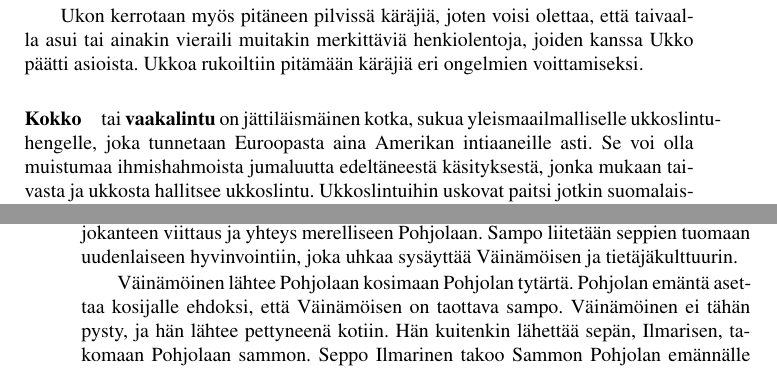
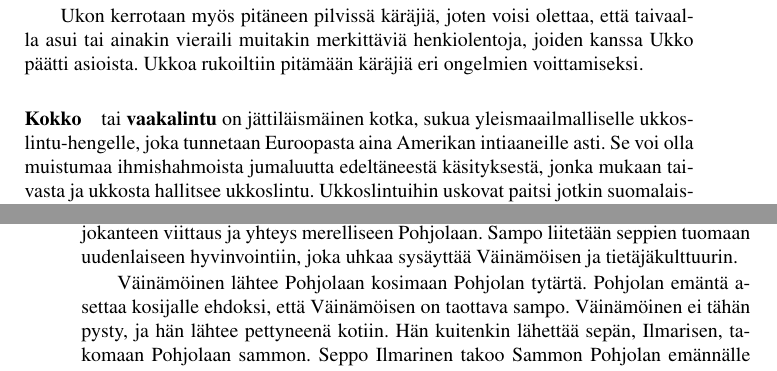
Before and after one commit to unilaiva/unilaiva-songbook, a LaTeX book (wisdom-songbook.tex, which reads content/suomi_mytologiaa.tex): two parts of pages 104 and 111 of 127, joined at a grey line, cut so that both start at the same text. Compiled offline with pdfLaTeX.

Commit message:
Fix some overfull hbox warnings

```diff
--- a/content/suomi_mytologiaa.tex
+++ b/content/suomi_mytologiaa.tex
@@ -252,7 +253,7 @@
     Ukkoa rukoiltiin pitämään käräjiä eri ongelmien voittamiseksi.
 
   \paragraph{Kokko} tai \textbf{vaakalintu} on jättiläismäinen kotka, sukua yleismaailmalliselle
-    ukkoslintu-hengelle, joka tunnetaan Euroopasta aina Amerikan intiaaneille asti. Se voi olla
+    ukkos\-lintu-hengelle, joka tunnetaan Euroopasta aina Amerikan intiaaneille asti. Se voi olla
     muistumaa ihmishahmoista jumaluutta edeltäneestä käsityksestä, jonka mukaan taivasta ja
     ukkosta hallitsee ukkoslintu. Ukkoslintuihin uskovat paitsi jotkin suomalais-ugrilaiset myös
     monet muut kansat. Kokko ja Ilmarinen osallistuvat yhä joissain tulen syntysanoissa
@@ -507,7 +508,7 @@
   Sampo liitetään seppien tuomaan uudenlaiseen hyvinvointiin, joka uhkaa sysäyttää Väinämöisen
   ja tietäjäkulttuurin.
 
-  Väinämöinen lähtee Pohjolaan kosimaan Pohjolan tytärtä. Pohjolan emäntä asettaa kosijalle
+  Väinämöinen lähtee Pohjolaan kosimaan Pohjolan tytärtä. Pohjolan emäntä a\-settaa kosijalle
   ehdoksi, että Väinämöisen on taottava sampo. Väinämöinen ei tähän pysty, ja hän lähtee
   pettyneenä kotiin. Hän kuitenkin lähettää sepän, Ilmarisen, takomaan Pohjolaan sammon. Seppo
   Ilmarinen takoo Sammon Pohjolan emännälle vastineeksi Pohjolan tyttärestä. Pohjolan emäntä
```
Also changed, not shown: content/suomi_mytologiaa.tex (3 more changed lines).
